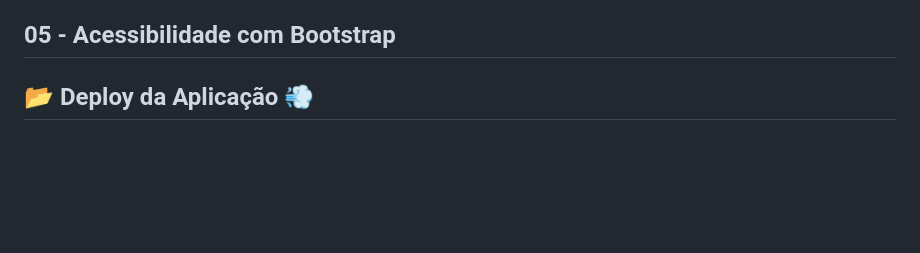
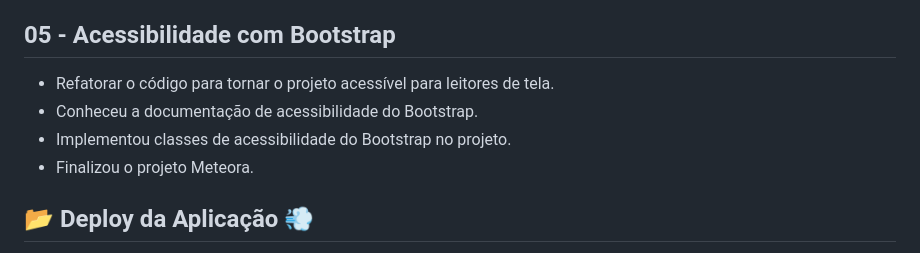
Before and after one commit to Volaxy/HTML_e_CSS-Bootstrap_5-Crie_uma_Landing_Page_Responsiva, a Markdown page: readme.md, the part around the change printed below. GitHub-like rendering; blank space fills up the shorter version.

```diff
--- a/readme.md
+++ b/readme.md
@@ -50,6 +50,9 @@ URL do curso -> [Bootstrap 5: Crie uma Landing Page Responsiva](https://cursos.a
 * Analisar limitações do Bootstrap na oferta de cores, resolvendo a limitação recorrendo ao CSS.
 
 ## 05 - Acessibilidade com Bootstrap
-
+* Refatorar o código para tornar o projeto acessível para leitores de tela.
+* Conheceu a documentação de acessibilidade do Bootstrap.
+* Implementou classes de acessibilidade do Bootstrap no projeto.
+* Finalizou o projeto Meteora.
 
 ## :open_file_folder: Deploy da Aplicação :dash:
```
Also changed, not shown: other parts of readme.md (+1 -1 lines).
